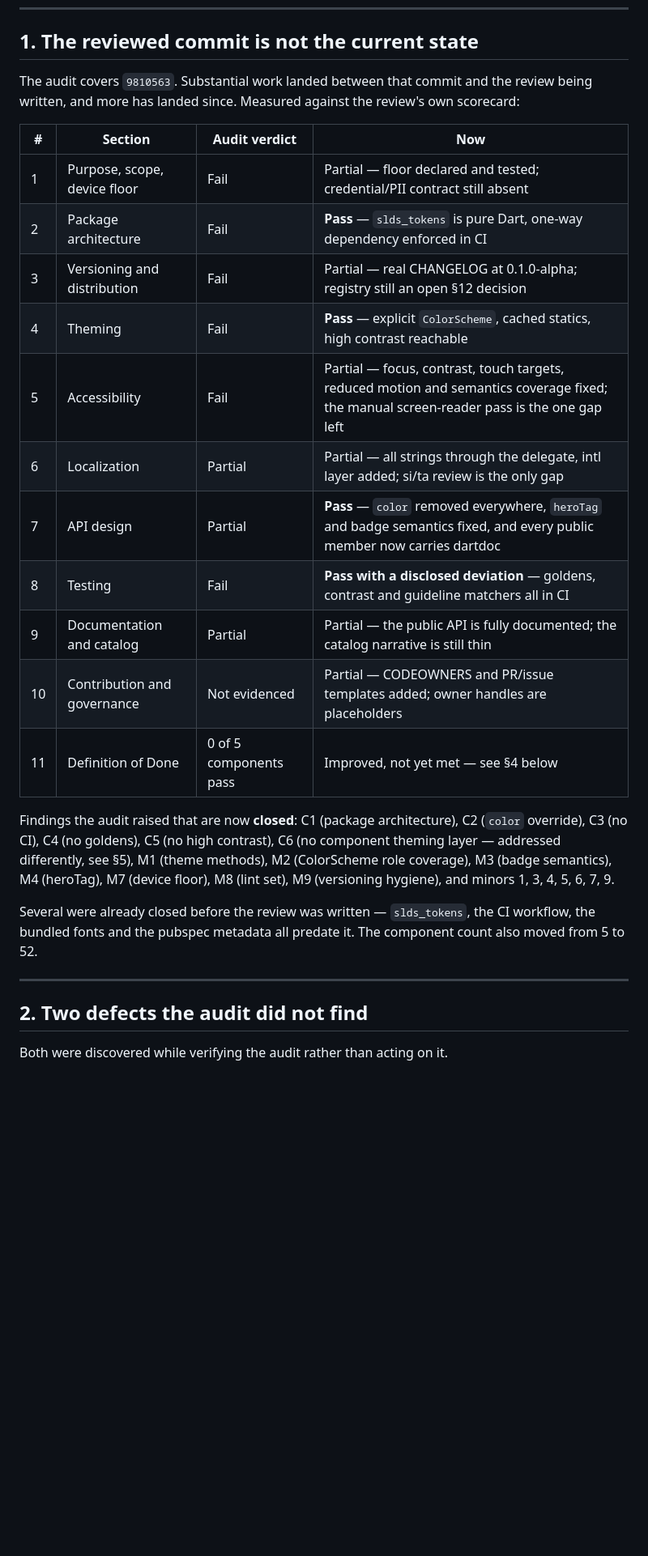
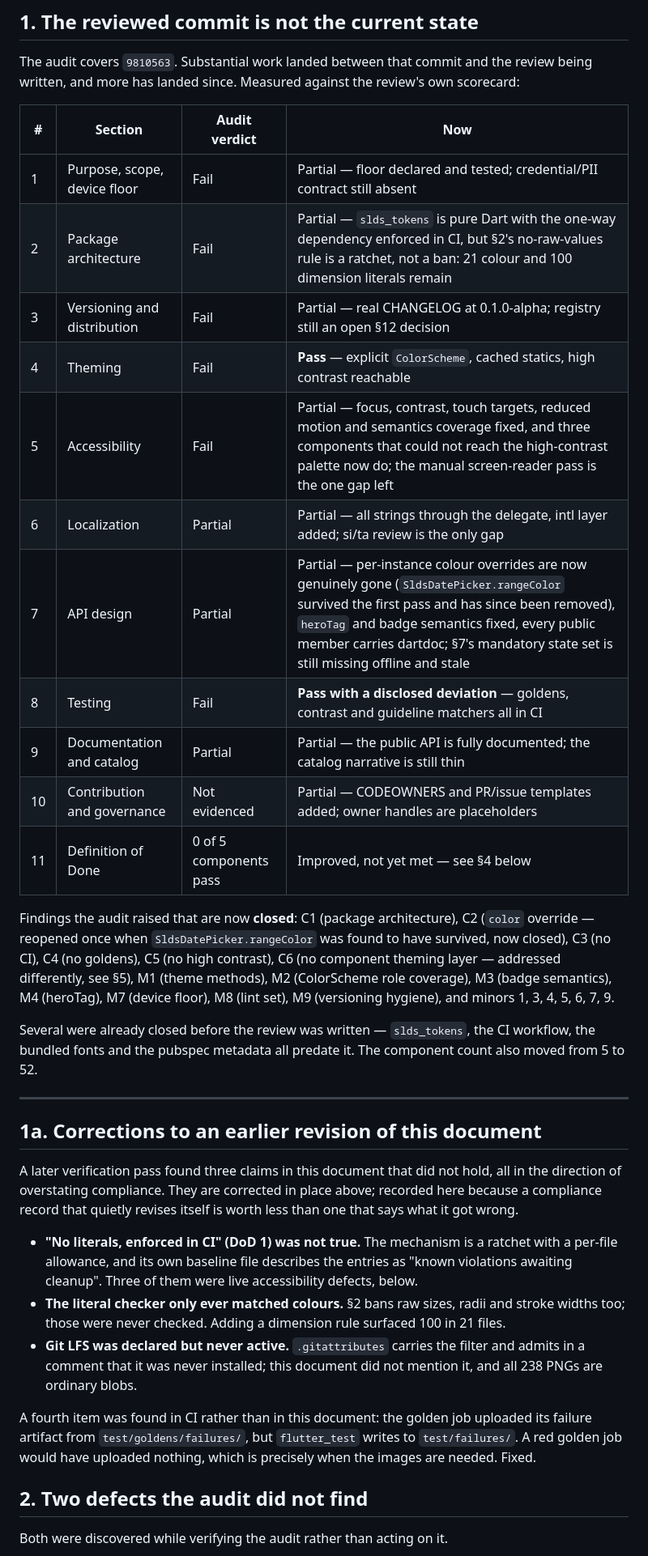
Before and after one commit to We-Are-Designers/SLDS-FLUTTER, a Markdown page: COMPLIANCE.md, the part around one of its changes. Shown at 81% size. Rendered like a GitHub page; blank space fills up the shorter version.

```diff
--- a/COMPLIANCE.md
+++ b/COMPLIANCE.md
@@ -20,18 +20,18 @@ review's own scorecard:
 | # | Section | Audit verdict | Now |
 |---|---------|---------------|-----|
 | 1 | Purpose, scope, device floor | Fail | Partial — floor declared and tested; credential/PII contract still absent |
-| 2 | Package architecture | Fail | **Pass** — `slds_tokens` is pure Dart, one-way dependency enforced in CI |
+| 2 | Package architecture | Fail | Partial — `slds_tokens` is pure Dart with the one-way dependency enforced in CI, but §2's no-raw-values rule is a ratchet, not a ban: 21 colour and 100 dimension literals remain |
 | 3 | Versioning and distribution | Fail | Partial — real CHANGELOG at 0.1.0-alpha; registry still an open §12 decision |
 | 4 | Theming | Fail | **Pass** — explicit `ColorScheme`, cached statics, high contrast reachable |
-| 5 | Accessibility | Fail | Partial — focus, contrast, touch targets, reduced motion and semantics coverage fixed; the manual screen-reader pass is the one gap left |
+| 5 | Accessibility | Fail | Partial — focus, contrast, touch targets, reduced motion and semantics coverage fixed, and three components that could not reach the high-contrast palette now do; the manual screen-reader pass is the one gap left |
 | 6 | Localization | Partial | Partial — all strings through the delegate, intl layer added; si/ta review is the only gap |
-| 7 | API design | Partial | **Pass** — `color` removed everywhere, `heroTag` and badge semantics fixed, and every public member now carries dartdoc |
+| 7 | API design | Partial | Partial — per-instance colour overrides are now genuinely gone (`SldsDatePicker.rangeColor` survived the first pass and has since been removed), `heroTag` and badge semantics fixed, every public member carries dartdoc; §7's mandatory state set is still missing offline and stale |
 | 8 | Testing | Fail | **Pass with a disclosed deviation** — goldens, contrast and guideline matchers all in CI |
 | 9 | Documentation and catalog | Partial | Partial — the public API is fully documented; the catalog narrative is still thin |
 | 10 | Contribution and governance | Not evidenced | Partial — CODEOWNERS and PR/issue templates added; owner handles are placeholders |
 | 11 | Definition of Done | 0 of 5 components pass | Improved, not yet met — see §4 below |
 
-Findings the audit raised that are now **closed**: C1 (package architecture), C2 (`color` override),
+Findings the audit raised that are now **closed**: C1 (package architecture), C2 (`color` override — reopened once when `SldsDatePicker.rangeColor` was found to have survived, now closed),
 C3 (no CI), C4 (no goldens), C5 (no high contrast), C6 (no component theming
 layer — addressed differently, see §5), M1 (theme methods), M2 (ColorScheme
 role coverage), M3 (badge semantics), M4 (heroTag), M7 (device floor), M8
@@ -42,6 +42,29 @@ the CI workflow, the bundled fonts and the pubspec metadata all predate it.
 The component count also moved from 5 to 52.
 
 ---
+
+## 1a. Corrections to an earlier revision of this document
+
+A later verification pass found three claims in this document that did not
+hold, all in the direction of overstating compliance. They are corrected in
+place above; recorded here because a compliance record that quietly revises
+itself is worth less than one that says what it got wrong.
+
+- **"No literals, enforced in CI" (DoD 1) was not true.** The mechanism is a
+  ratchet with a per-file allowance, and its own baseline file describes the
+  entries as "known violations awaiting cleanup". Three of them were live
+  accessibility defects, below.
+- **The literal checker only ever matched colours.** §2 bans raw sizes, radii
+  and stroke widths too; those were never checked. Adding a dimension rule
+  surfaced 100 in 21 files.
+- **Git LFS was declared but never active.** `.gitattributes` carries the
+  filter and admits in a comment that it was never installed; this document
+  did not mention it, and all 238 PNGs are ordinary blobs.
+
+A fourth item was found in CI rather than in this document: the golden job
+uploaded its failure artifact from `test/goldens/failures/`, but
+`flutter_test` writes to `test/failures/`. A red golden job would have
+uploaded nothing, which is precisely when the images are needed. Fixed.
 
 ## 2. Two defects the audit did not find
 
```
Also changed, not shown: other parts of COMPLIANCE.md (+59 -11 lines).
